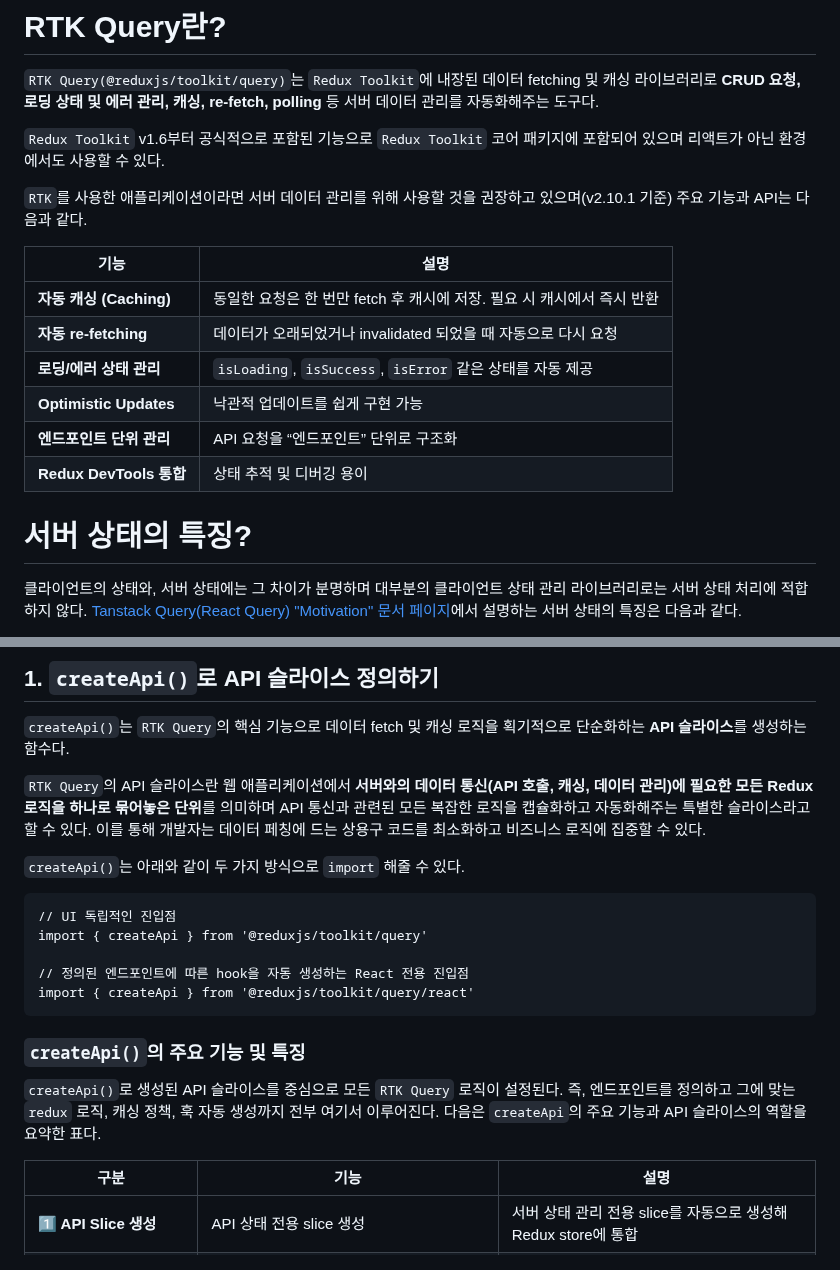
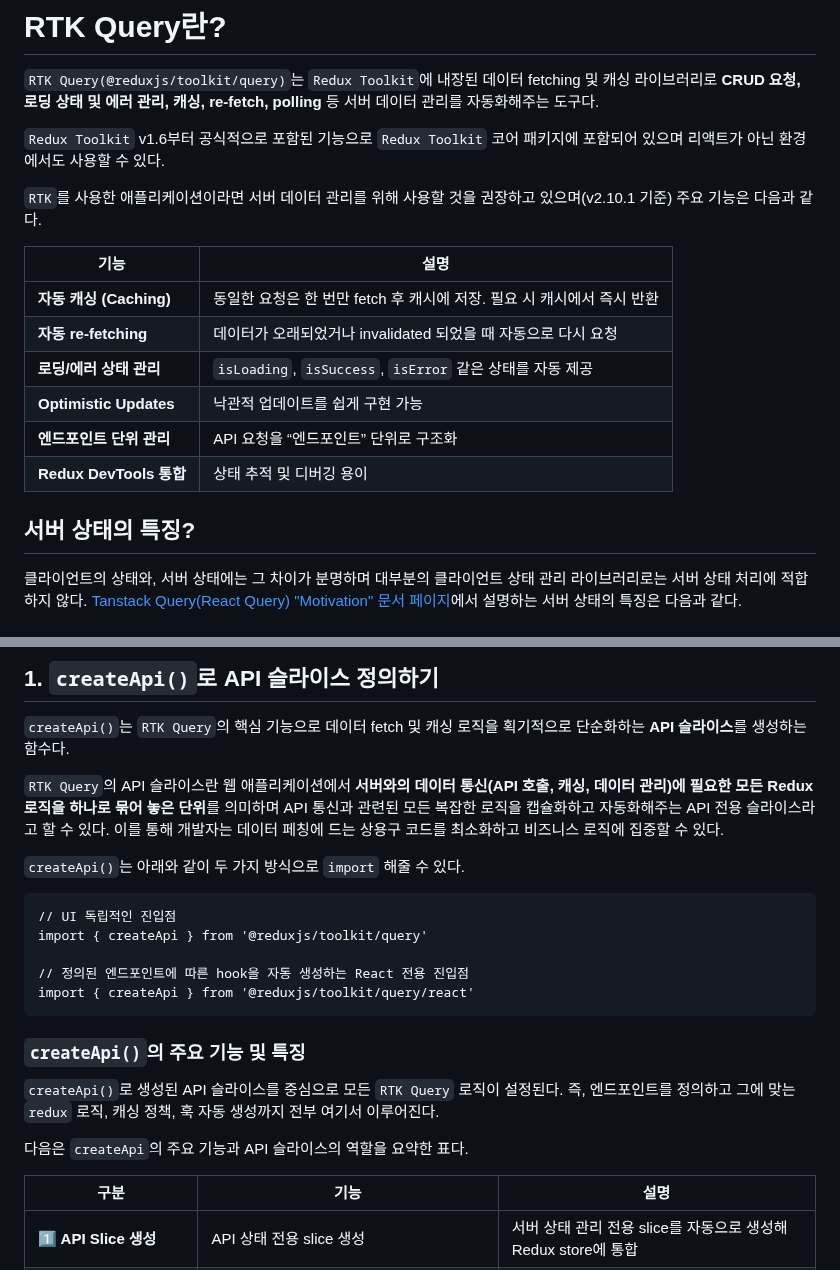
Before and after one commit to Iam-Sunghyun/TIL, a Markdown page: Redux/RTK로 HTTP 요청 처리하기(2).md, 2 parts joined by grey strips. GitHub-like rendering.

```diff
--- a/Redux/RTK로 HTTP 요청 처리하기(2).md
+++ b/Redux/RTK로 HTTP 요청 처리하기(2).md
@@ -20,7 +19,7 @@
 
 `Redux Toolkit` v1.6부터 공식적으로 포함된 기능으로 `Redux Toolkit` 코어 패키지에 포함되어 있으며 리액트가 아닌 환경에서도 사용할 수 있다.
 
-`RTK`를 사용한 애플리케이션이라면 서버 데이터 관리를 위해 사용할 것을 권장하고 있으며(v2.10.1 기준) 주요 기능과 API는 다음과 같다.
+`RTK`를 사용한 애플리케이션이라면 서버 데이터 관리를 위해 사용할 것을 권장하고 있으며(v2.10.1 기준) 주요 기능은 다음과 같다.
 
 <!-- 표 좀 더 내용 필요 -->
 
@@ -35,7 +34,7 @@
 
 </br>
 
-# 서버 상태의 특징?
+## 서버 상태의 특징?
 
 클라이언트의 상태와, 서버 상태에는 그 차이가 분명하며 대부분의 클라이언트 상태 관리 라이브러리로는 서버 상태 처리에 적합하지 않다. [Tanstack Query(React Query) "Motivation" 문서 페이지](https://tanstack.com/query/latest/docs/framework/react/overview)에서 설명하는 서버 상태의 특징은 다음과 같다.
 
@@ -85,7 +84,7 @@
 
 `createApi()`는 `RTK Query`의 핵심 기능으로 데이터 fetch 및 캐싱 로직을 획기적으로 단순화하는 **API 슬라이스**를 생성하는 함수다.
 
-`RTK Query`의 API 슬라이스란 웹 애플리케이션에서 **서버와의 데이터 통신(API 호출, 캐싱, 데이터 관리)에 필요한 모든 Redux 로직을 하나로 묶어놓은 단위**를 의미하며 API 통신과 관련된 모든 복잡한 로직을 캡슐화하고 자동화해주는 특별한 슬라이스라고 할 수 있다. 이를 통해 개발자는 데이터 페칭에 드는 상용구 코드를 최소화하고 비즈니스 로직에 집중할 수 있다.
+`RTK Query`의 API 슬라이스란 웹 애플리케이션에서 **서버와의 데이터 통신(API 호출, 캐싱, 데이터 관리)에 필요한 모든 Redux 로직을 하나로 묶어 놓은 단위**를 의미하며 API 통신과 관련된 모든 복잡한 로직을 캡슐화하고 자동화해주는 API 전용 슬라이스라고 할 수 있다. 이를 통해 개발자는 데이터 페칭에 드는 상용구 코드를 최소화하고 비즈니스 로직에 집중할 수 있다.
 
 `createApi()`는 아래와 같이 두 가지 방식으로 `import` 해줄 수 있다.
 
@@ -99,7 +98,9 @@ import { createApi } from '@reduxjs/toolkit/query/react'
 
 ### `createApi()`의 주요 기능 및 특징
 
-`createApi()`로 생성된 API 슬라이스를 중심으로 모든 `RTK Query` 로직이 설정된다. 즉, 엔드포인트를 정의하고 그에 맞는 `redux` 로직, 캐싱 정책, 훅 자동 생성까지 전부 여기서 이루어진다. 다음은 `createApi`의 주요 기능과 API 슬라이스의 역할을 요약한 표다.
+`createApi()`로 생성된 API 슬라이스를 중심으로 모든 `RTK Query` 로직이 설정된다. 즉, 엔드포인트를 정의하고 그에 맞는 `redux` 로직, 캐싱 정책, 훅 자동 생성까지 전부 여기서 이루어진다.
+
+다음은 `createApi`의 주요 기능과 API 슬라이스의 역할을 요약한 표다.
 
 | 구분                              | 기능                                        | 설명                                                           |
 | --------------------------------- | ------------------------------------------- | -------------------------------------------------------------- |
```
Also changed, not shown: other parts of Redux/RTK로 HTTP 요청 처리하기(2).md (+49 -37 lines), React/useTransition, useOptimistic.md (+8 -11 lines).
